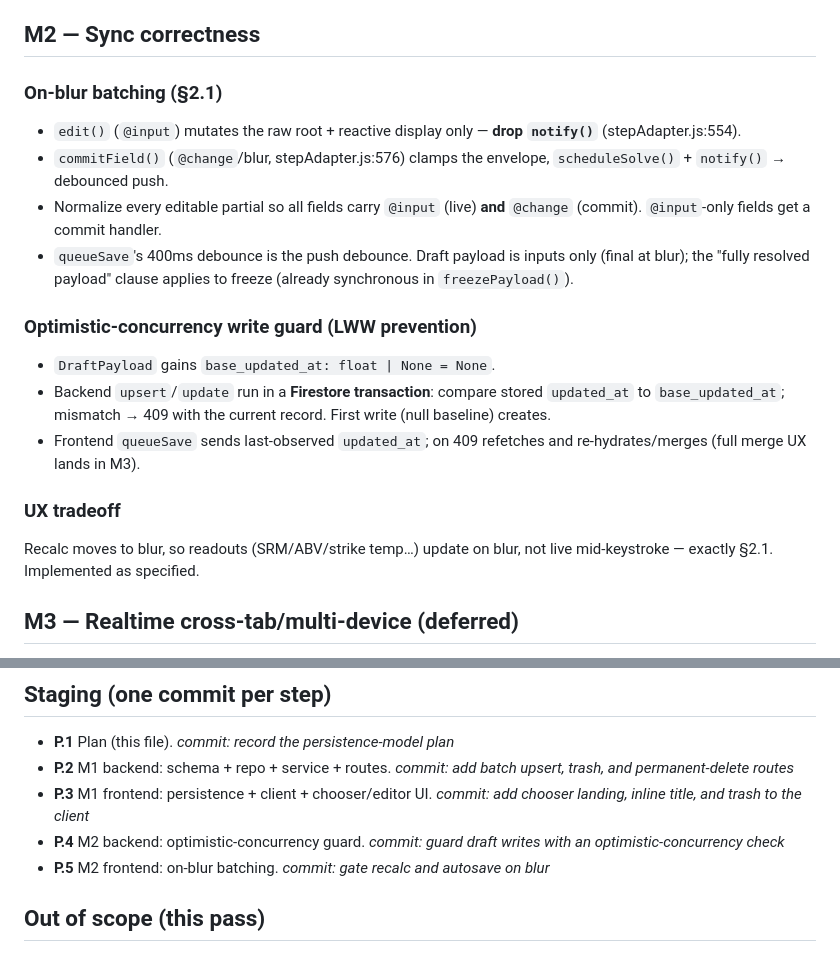
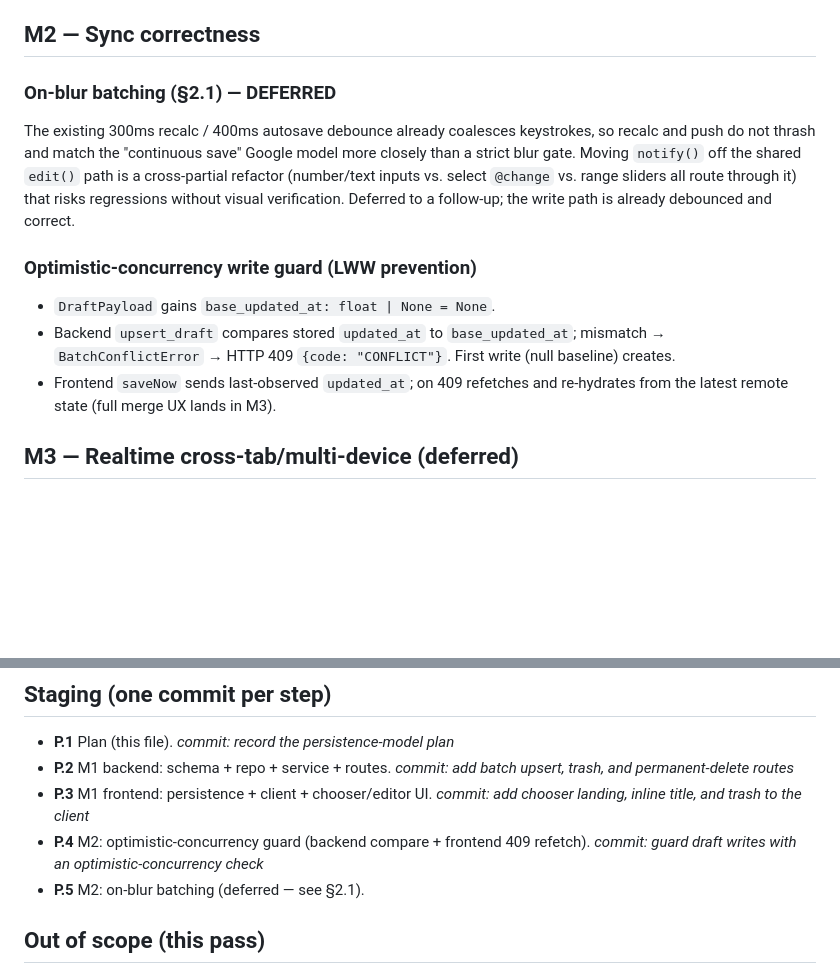
Before and after one commit to leebsmith/dag-calculator, a Markdown page: plans/persistence-model.md, 2 parts joined by grey strips. GitHub-like rendering; blank space fills up the shorter version.

Commit message:
defer on-blur batching in the persistence plan

```diff
--- a/plans/persistence-model.md
+++ b/plans/persistence-model.md
@@ -76,31 +76,24 @@ Google analog and is already implemented (spec §4, unchanged).
 
 ## M2 — Sync correctness
 
-### On-blur batching (§2.1)
+### On-blur batching (§2.1) — DEFERRED
 
-- `edit()` (`@input`) mutates the raw root + reactive display only — **drop
-  `notify()`** (stepAdapter.js:554).
-- `commitField()` (`@change`/blur, stepAdapter.js:576) clamps the envelope,
-  `scheduleSolve()` + `notify()` → debounced push.
-- Normalize every editable partial so all fields carry `@input` (live) **and**
-  `@change` (commit). `@input`-only fields get a commit handler.
-- `queueSave`'s 400ms debounce is the push debounce. Draft payload is inputs
-  only (final at blur); the "fully resolved payload" clause applies to freeze
-  (already synchronous in `freezePayload()`).
+The existing 300ms recalc / 400ms autosave debounce already coalesces keystrokes,
+so recalc and push do not thrash and match the "continuous save" Google model
+more closely than a strict blur gate. Moving `notify()` off the shared `edit()`
+path is a cross-partial refactor (number/text inputs vs. select `@change` vs.
+range sliders all route through it) that risks regressions without visual
+verification. Deferred to a follow-up; the write path is already debounced and
+correct.
 
 ### Optimistic-concurrency write guard (LWW prevention)
 
 - `DraftPayload` gains `base_updated_at: float | None = None`.
-- Backend `upsert`/`update` run in a **Firestore transaction**: compare stored
-  `updated_at` to `base_updated_at`; mismatch → 409 with the current record.
-  First write (null baseline) creates.
-- Frontend `queueSave` sends last-observed `updated_at`; on 409 refetches and
-  re-hydrates/merges (full merge UX lands in M3).
-
-### UX tradeoff
-
-Recalc moves to blur, so readouts (SRM/ABV/strike temp…) update on blur, not
-live mid-keystroke — exactly §2.1. Implemented as specified.
+- Backend `upsert_draft` compares stored `updated_at` to `base_updated_at`;
+  mismatch → `BatchConflictError` → HTTP 409 `{code: "CONFLICT"}`. First write
+  (null baseline) creates.
+- Frontend `saveNow` sends last-observed `updated_at`; on 409 refetches and
+  re-hydrates from the latest remote state (full merge UX lands in M3).
 
 ## M3 — Realtime cross-tab/multi-device (deferred)
 
@@ -143,10 +136,9 @@ Firestore doc shape stays additive and stable so M3 can consume it:
   *commit: add batch upsert, trash, and permanent-delete routes*
 - **P.3** M1 frontend: persistence + client + chooser/editor UI.
   *commit: add chooser landing, inline title, and trash to the client*
-- **P.4** M2 backend: optimistic-concurrency guard.
+- **P.4** M2: optimistic-concurrency guard (backend compare + frontend 409 refetch).
   *commit: guard draft writes with an optimistic-concurrency check*
-- **P.5** M2 frontend: on-blur batching.
-  *commit: gate recalc and autosave on blur*
+- **P.5** M2: on-blur batching (deferred — see §2.1).
 
 ## Out of scope (this pass)
 
```
